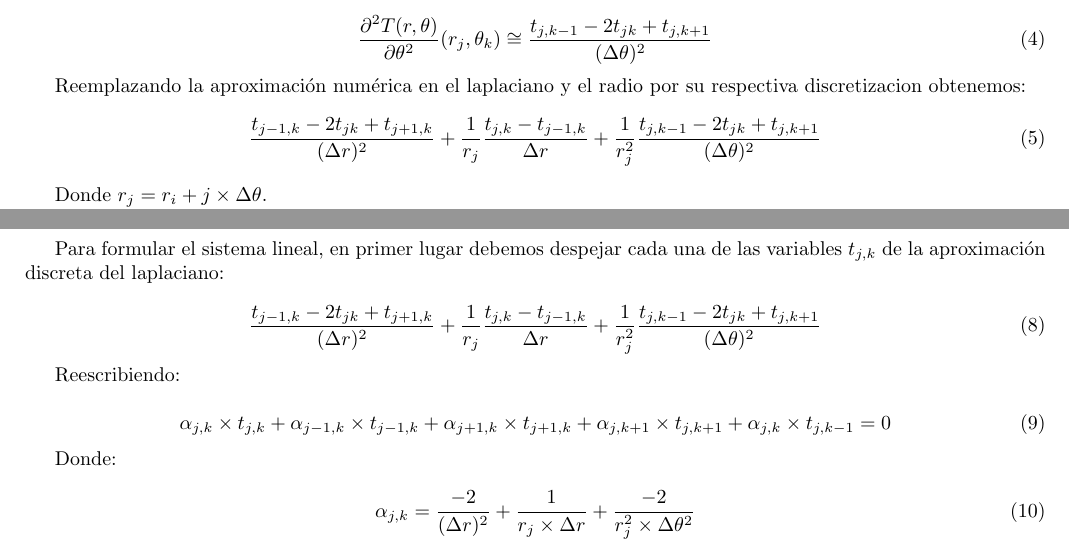
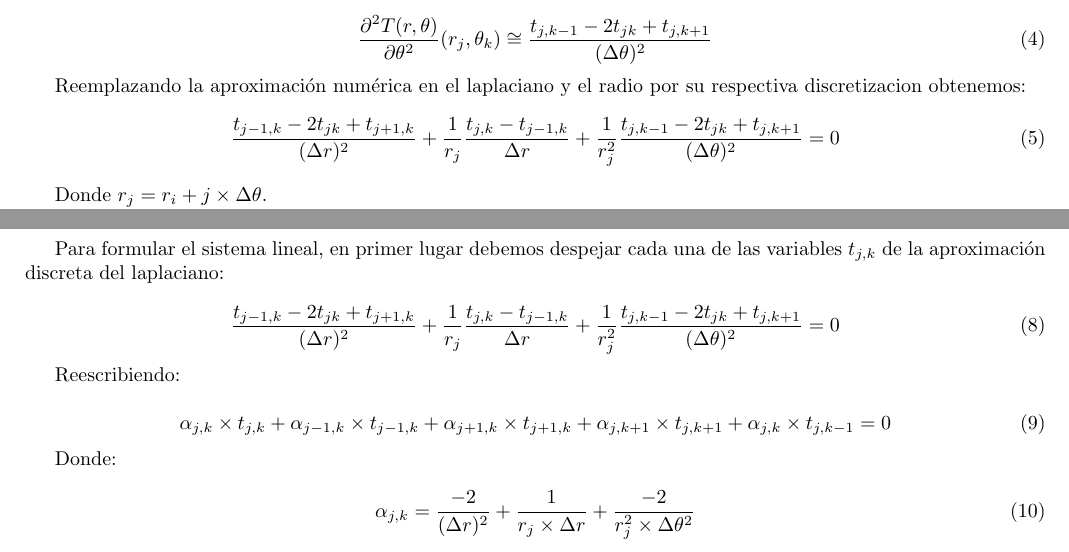
Before and after one commit to mbaigorria/metnum, a LaTeX document (tp1/docs/informe.tex, which reads tp1/docs/introduction.tex): two parts of page 4 of 6, joined at a grey line, cut so that both start at the same text. Compiled offline with pdfLaTeX.

Commit message:
Introduccion.

```diff
--- a/tp1/docs/introduction.tex
+++ b/tp1/docs/introduction.tex
@@ -47,7 +47,7 @@ Reemplazando la aproximación numérica en el laplaciano y el radio por su respe
 \frac{t_{j,k}-t_{j-1,k}}{\Delta r}
 +
 \frac{1}{r_j^2}
-\frac{t_{j,k-1}-2t_{jk}+t_{j,k+1}}{(\Delta \theta)^2}
+\frac{t_{j,k-1}-2t_{jk}+t_{j,k+1}}{(\Delta \theta)^2} = 0
 \end{equation}
 
 Donde $r_j = r_i + j \times \Delta\theta$.
@@ -79,7 +79,7 @@ Para formular el sistema lineal, en primer lugar debemos despejar cada una de la
 \frac{t_{j,k}-t_{j-1,k}}{\Delta r}
 +
 \frac{1}{r_j^2}
-\frac{t_{j,k-1}-2t_{jk}+t_{j,k+1}}{(\Delta \theta)^2}
+\frac{t_{j,k-1}-2t_{jk}+t_{j,k+1}}{(\Delta \theta)^2} = 0
 \end{equation}
 
 Reescribiendo:
```
Also changed, not shown: tp1/docs/informe.pdf.
